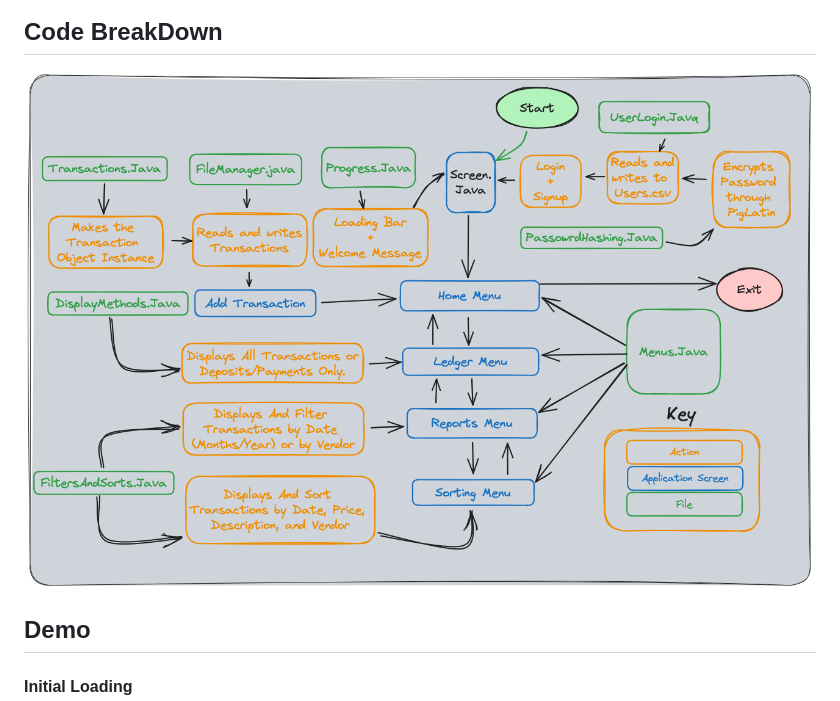
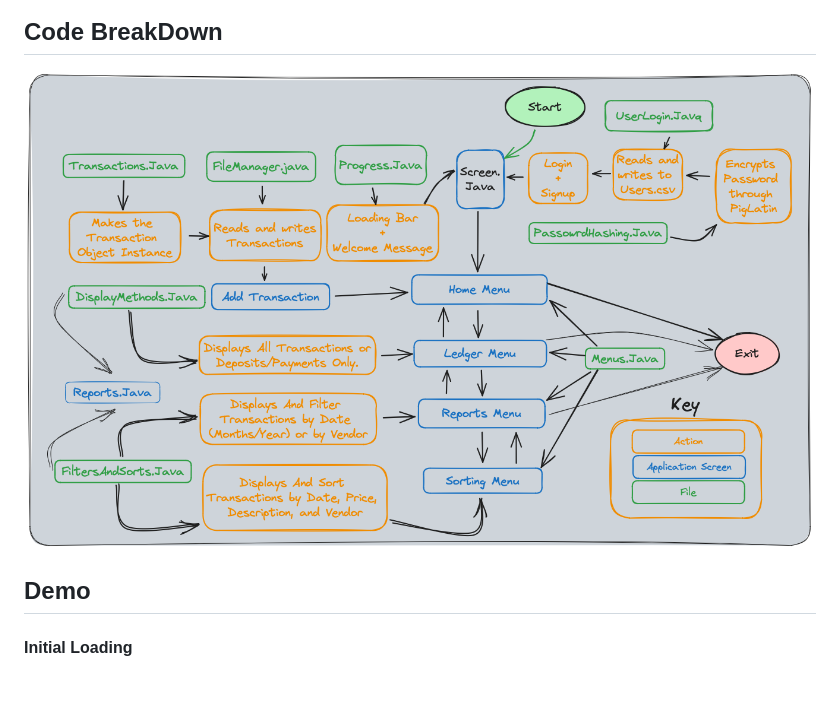
Before and after one commit to muhamrif/AccountingLedgerApplication, a Markdown page: README.md, the part around the change. GitHub-like rendering; pictures changed too: graphics/CodeBreakdowndarkbg.png (added); blank space fills up the shorter version.

Commit message:
added new code breakdown in readme

```diff
--- a/README.md
+++ b/README.md
@@ -40,7 +40,7 @@ For this Project I used:
 ![Legder Flow Chart.png](graphics%2FLegder%20Flow%20Chart.png)
 
 ## Code BreakDown
-![CodeBreakdown with darkgraybg.png](graphics%2FCodeBreakdown%20with%20darkgraybg.png)
+![CodeBreakdowndarkbg.png](graphics%2FCodeBreakdowndarkbg.png)
 
 ## Demo
 
```
Also changed, not shown: 8 other files.
